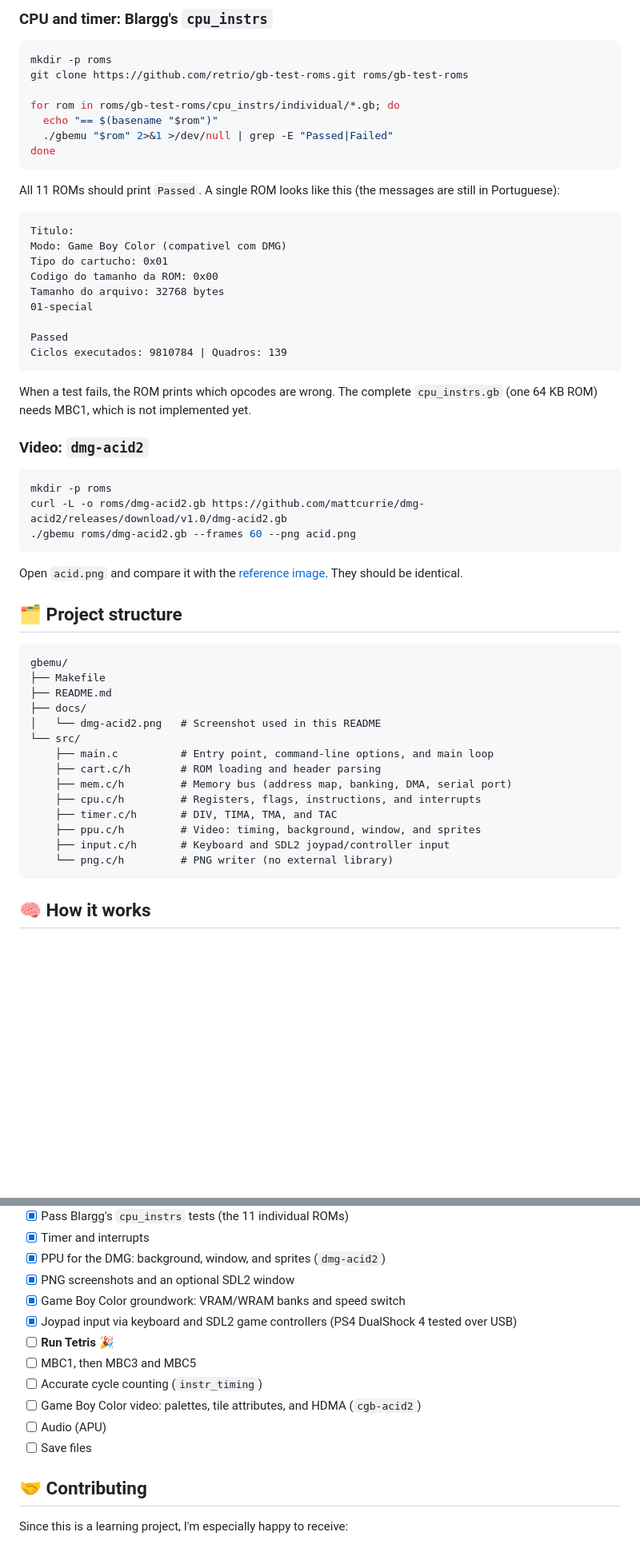
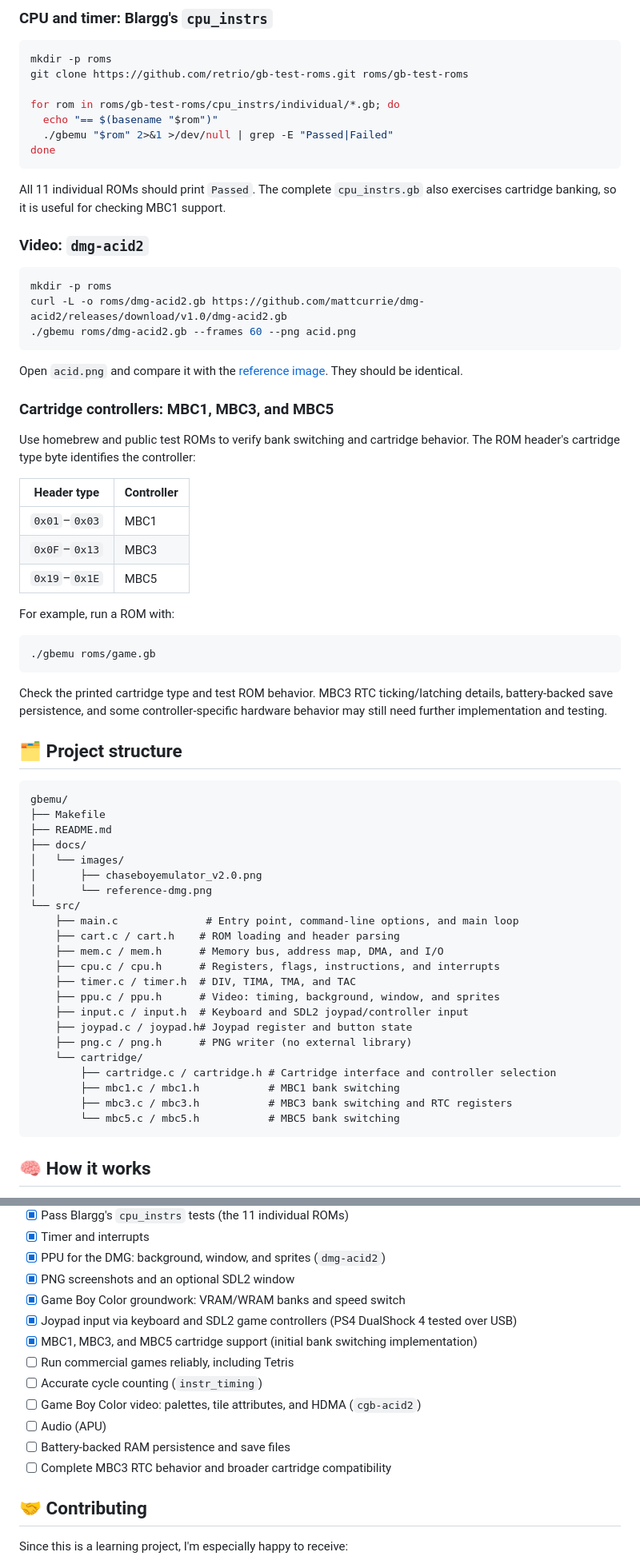
Before and after one commit to chasewright12/chaseboyemu, a Markdown page: README.md, 2 parts joined by grey strips. Shown at 80% size. Drawn GitHub-style; blank space fills up the shorter version.

Commit message:
feat(update): README.md changed

````diff
--- a/README.md
+++ b/README.md
@@ -133,21 +152,7 @@ for rom in roms/gb-test-roms/cpu_instrs/individual/*.gb; do
 done
 ```
 
-All 11 ROMs should print `Passed`. A single ROM looks like this (the messages are still in Portuguese):
-
-```text
-Titulo:
-Modo: Game Boy Color (compativel com DMG)
-Tipo do cartucho: 0x01
-Codigo do tamanho da ROM: 0x00
-Tamanho do arquivo: 32768 bytes
-01-special
-
-Passed
-Ciclos executados: 9810784 | Quadros: 139
-```
-
-When a test fails, the ROM prints which opcodes are wrong. The complete `cpu_instrs.gb` (one 64 KB ROM) needs MBC1, which is not implemented yet.
+All 11 individual ROMs should print `Passed`. The complete `cpu_instrs.gb` also exercises cartridge banking, so it is useful for checking MBC1 support.
 
 ### Video: `dmg-acid2`
 
@@ -159,6 +164,24 @@ curl -L -o roms/dmg-acid2.gb https://github.com/mattcurrie/dmg-acid2/releases/do
 
 Open `acid.png` and compare it with the [reference image](https://github.com/mattcurrie/dmg-acid2/blob/master/img/reference-dmg.png). They should be identical.
 
+### Cartridge controllers: MBC1, MBC3, and MBC5
+
+Use homebrew and public test ROMs to verify bank switching and cartridge behavior. The ROM header's cartridge type byte identifies the controller:
+
+| Header type | Controller |
+|---|---|
+| `0x01`–`0x03` | MBC1 |
+| `0x0F`–`0x13` | MBC3 |
+| `0x19`–`0x1E` | MBC5 |
+
+For example, run a ROM with:
+
+```bash
+./gbemu roms/game.gb
+```
+
+Check the printed cartridge type and test ROM behavior. MBC3 RTC ticking/latching details, battery-backed save persistence, and some controller-specific hardware behavior may still need further implementation and testing.
+
 ## 🗂️ Project structure
 
 ```text
@@ -166,16 +189,24 @@ gbemu/
 ├── Makefile
 ├── README.md
 ├── docs/
-│   └── dmg-acid2.png   # Screenshot used in this README
+│   └── images/
+│       ├── chaseboyemulator_v2.0.png
+│       └── reference-dmg.png
 └── src/
-    ├── main.c          # Entry point, command-line options, and main loop
-    ├── cart.c/h        # ROM loading and header parsing
-    ├── mem.c/h         # Memory bus (address map, banking, DMA, serial port)
-    ├── cpu.c/h         # Registers, flags, instructions, and interrupts
-    ├── timer.c/h       # DIV, TIMA, TMA, and TAC
-    ├── ppu.c/h         # Video: timing, background, window, and sprites
-    ├── input.c/h       # Keyboard and SDL2 joypad/controller input
-    └── png.c/h         # PNG writer (no external library)
+    ├── main.c              # Entry point, command-line options, and main loop
+    ├── cart.c / cart.h    # ROM loading and header parsing
+    ├── mem.c / mem.h      # Memory bus, address map, DMA, and I/O
+    ├── cpu.c / cpu.h      # Registers, flags, instructions, and interrupts
+    ├── timer.c / timer.h  # DIV, TIMA, TMA, and TAC
+    ├── ppu.c / ppu.h      # Video: timing, background, window, and sprites
+    ├── input.c / input.h  # Keyboard and SDL2 joypad/controller input
+    ├── joypad.c / joypad.h# Joypad register and button state
+    ├── png.c / png.h      # PNG writer (no external library)
+    └── cartridge/
+        ├── cartridge.c / cartridge.h # Cartridge interface and controller selection
+        ├── mbc1.c / mbc1.h           # MBC1 bank switching
+        ├── mbc3.c / mbc3.h           # MBC3 bank switching and RTC registers
+        └── mbc5.c / mbc5.h           # MBC5 bank switching
 ```
 
 ## 🧠 How it works
@@ -233,12 +274,13 @@ Known simplifications: mode 3 always lasts 172 dots, and the CPU can access VRAM
 - [x] PNG screenshots and an optional SDL2 window
 - [x] Game Boy Color groundwork: VRAM/WRAM banks and speed switch
 - [x] Joypad input via keyboard and SDL2 game controllers (PS4 DualShock 4 tested over USB)
-- [ ] **Run Tetris** 🎉
-- [ ] MBC1, then MBC3 and MBC5
+- [x] MBC1, MBC3, and MBC5 cartridge support (initial bank switching implementation)
+- [ ] Run commercial games reliably, including Tetris
 - [ ] Accurate cycle counting (`instr_timing`)
 - [ ] Game Boy Color video: palettes, tile attributes, and HDMA (`cgb-acid2`)
 - [ ] Audio (APU)
-- [ ] Save files
+- [ ] Battery-backed RAM persistence and save files
+- [ ] Complete MBC3 RTC behavior and broader cartridge compatibility
 
 ## 🤝 Contributing
 
````
Also changed, not shown: other parts of README.md (+38 -9 lines), docs/images/pokemon_screenshot_chaseboyemulator.png (added), docs/images/screenshot_terminal_chaseboyemulator.png (added), 2 other files.
